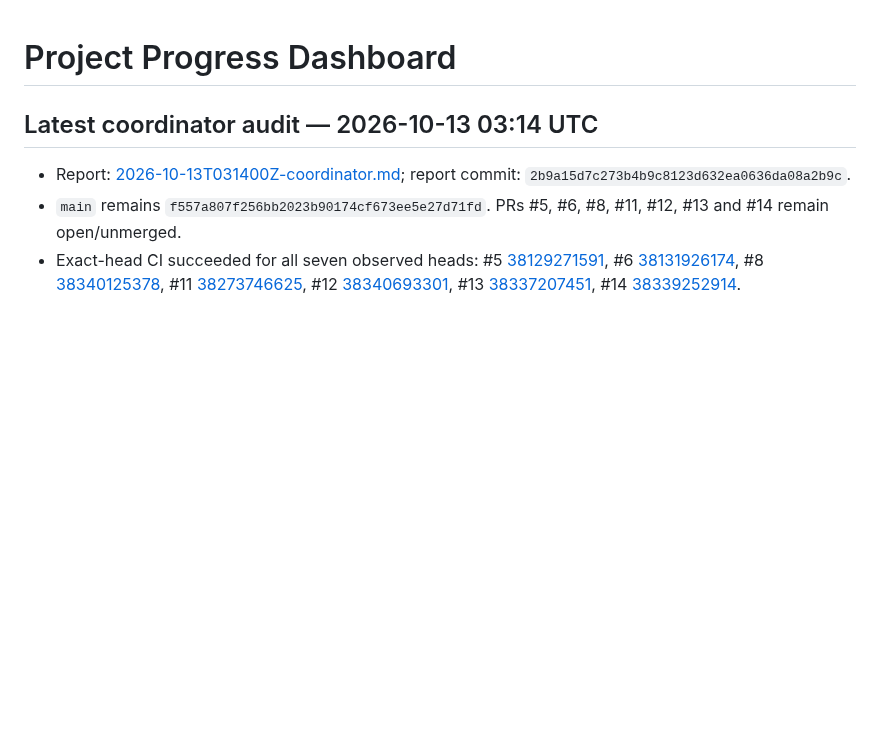
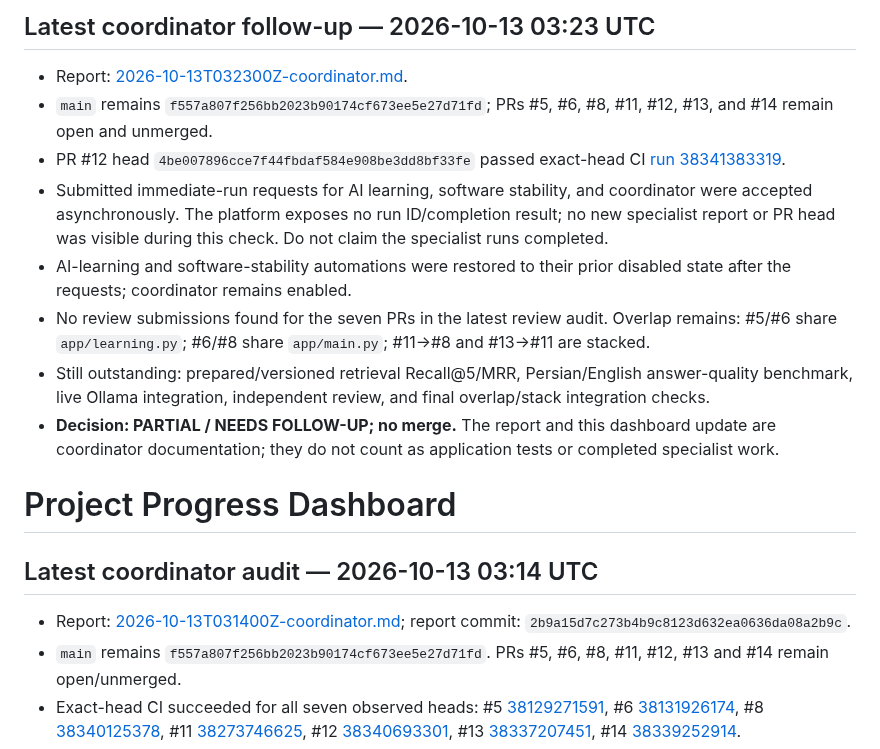
Before and after one commit to cognitive-kernel/Personal-AI-assistant, a Markdown page: docs/PROJECT_PROGRESS.md, the part around the change. GitHub-like rendering; blank space fills up the shorter version.

Commit message:
docs: update dashboard after immediate task requests

```diff
--- a/docs/PROJECT_PROGRESS.md
+++ b/docs/PROJECT_PROGRESS.md
@@ -1,3 +1,14 @@
+## Latest coordinator follow-up — 2026-10-13 03:23 UTC
+
+- Report: [2026-10-13T032300Z-coordinator.md](automation-reports/2026-10-13T032300Z-coordinator.md).
+- `main` remains `f557a807f256bb2023b90174cf673ee5e27d71fd`; PRs #5, #6, #8, #11, #12, #13, and #14 remain open and unmerged.
+- PR #12 head `4be007896cce7f44fbdaf584e908be3dd8bf33fe` passed exact-head CI [run 38341383319](https://github.com/cognitive-kernel/Personal-AI-assistant/actions/runs/38341383319).
+- Submitted immediate-run requests for AI learning, software stability, and coordinator were accepted asynchronously. The platform exposes no run ID/completion result; no new specialist report or PR head was visible during this check. Do not claim the specialist runs completed.
+- AI-learning and software-stability automations were restored to their prior disabled state after the requests; coordinator remains enabled.
+- No review submissions found for the seven PRs in the latest review audit. Overlap remains: #5/#6 share `app/learning.py`; #6/#8 share `app/main.py`; #11→#8 and #13→#11 are stacked.
+- Still outstanding: prepared/versioned retrieval Recall@5/MRR, Persian/English answer-quality benchmark, live Ollama integration, independent review, and final overlap/stack integration checks.
+- **Decision: PARTIAL / NEEDS FOLLOW-UP; no merge.** The report and this dashboard update are coordinator documentation; they do not count as application tests or completed specialist work.
+
 # Project Progress Dashboard
 
 ## Latest coordinator audit — 2026-10-13 03:14 UTC
```
